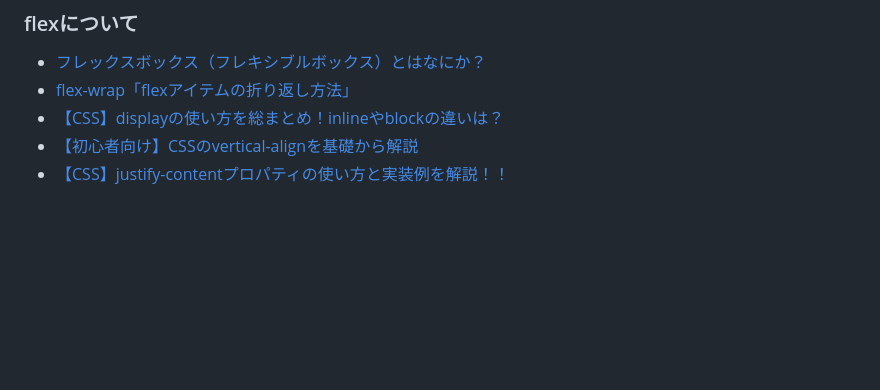
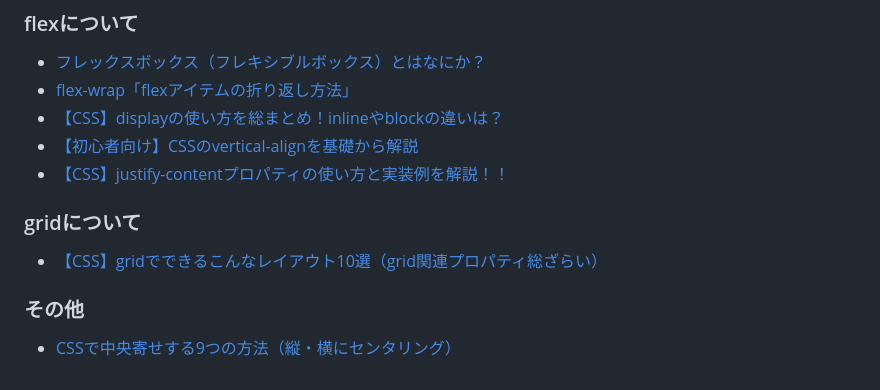
Before and after one commit to hanabuu/studyRepo, a Markdown page: public/HtmlCss/displayExplanation.md, the part around the change. Drawn GitHub-style; blank space fills up the shorter version.

Commit message:
CSSの参考リンク追加

```diff
--- a/public/HtmlCss/displayExplanation.md
+++ b/public/HtmlCss/displayExplanation.md
@@ -449,3 +449,9 @@ p.flex-p4 {
 * [【CSS】displayの使い方を総まとめ！inlineやblockの違いは？](https://saruwakakun.com/html-css/basic/display)
 * [【初心者向け】CSSのvertical-alignを基礎から解説](https://mteam.jp/column/10146/)
 * [【CSS】justify-contentプロパティの使い方と実装例を解説！！ ](https://webukatu.com/wordpress/blog/18110/)
+
+### gridについて
+* [【CSS】gridでできるこんなレイアウト10選（grid関連プロパティ総ざらい）](https://zenn.dev/kagan/articles/4f96a97aadfcb8)
+
+### その他
+* [CSSで中央寄せする9つの方法（縦・横にセンタリング）](https://saruwakakun.com/html-css/basic/centering)
```
